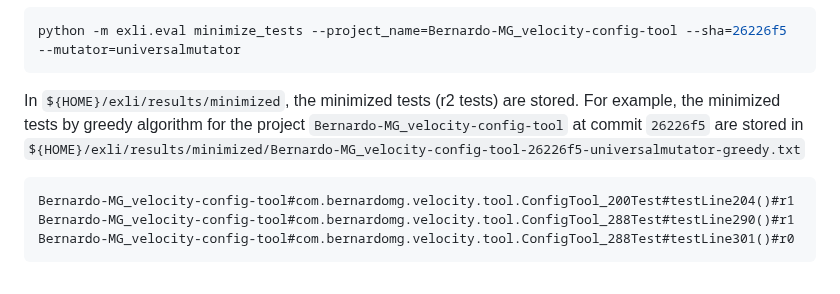
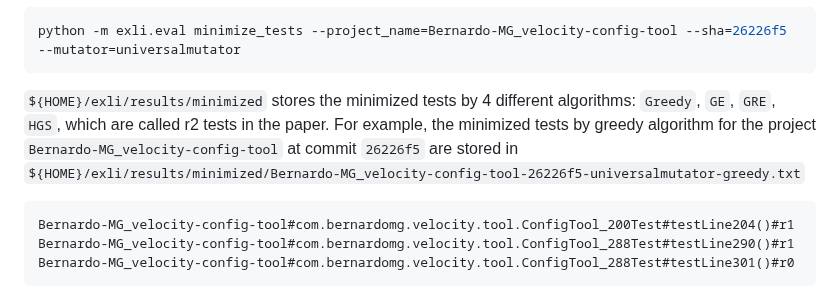
Before and after one commit to EngineeringSoftware/exli, a Markdown page: README.md, the part around the change. Rendered like a GitHub page.

````diff
--- a/README.md
+++ b/README.md
@@ -229,8 +229,12 @@ python -m exli.eval add_back_tests --project_name=Bernardo-MG_velocity-config-to
 python -m exli.eval minimize_tests --project_name=Bernardo-MG_velocity-config-tool --sha=26226f5 --mutator=universalmutator
 ```
 
-In `${HOME}/exli/results/minimized`, the minimized tests (r2 tests) are stored.
-For example, the minimized tests by greedy algorithm for the project `Bernardo-MG_velocity-config-tool` at commit `26226f5` are stored in `${HOME}/exli/results/minimized/Bernardo-MG_velocity-config-tool-26226f5-universalmutator-greedy.txt`
+`${HOME}/exli/results/minimized` stores the minimized tests by 4
+different algorithms: `Greedy`, `GE`, `GRE`,
+`HGS`, which are called r2 tests in the paper.  For
+example, the minimized tests by greedy algorithm for the project
+`Bernardo-MG_velocity-config-tool` at commit `26226f5` are stored in
+`${HOME}/exli/results/minimized/Bernardo-MG_velocity-config-tool-26226f5-universalmutator-greedy.txt`
 
 ```txt
 Bernardo-MG_velocity-config-tool#com.bernardomg.velocity.tool.ConfigTool_200Test#testLine204()#r1
````
